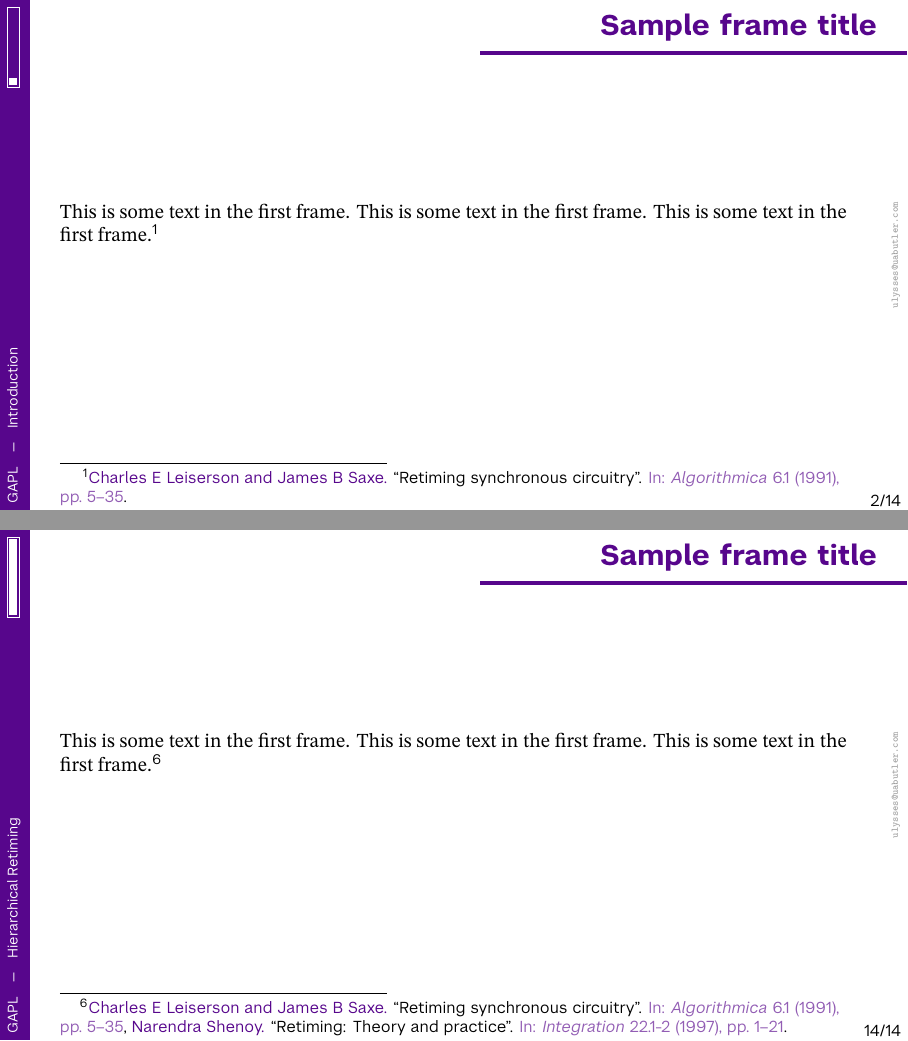
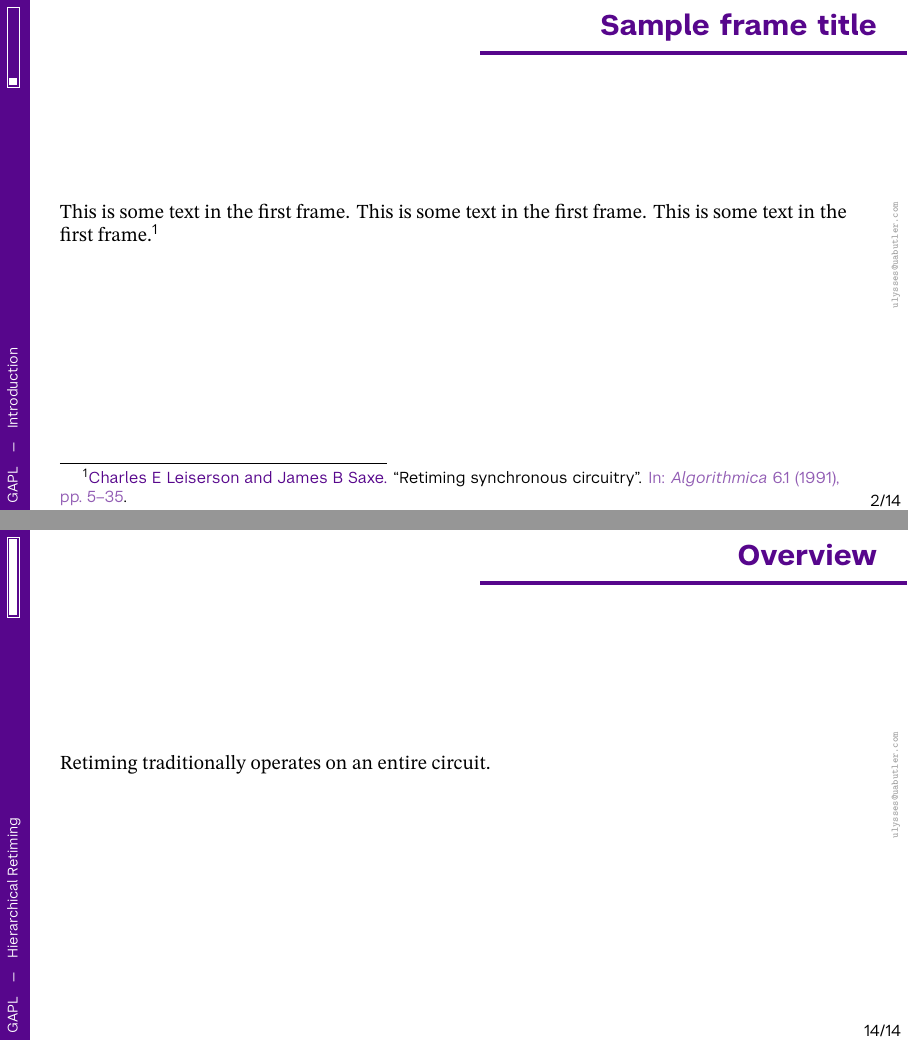
Before and after one commit to ulyssesabutler/dqe-presentation, LaTeX slides (main.tex, which reads sections/hierarchical-retiming.tex): pages 3 and 19 of 20, joined at a grey line. Compiled offline with XeLaTeX; a missing font is replaced by an installed copy or a similar font.

Commit message:
Started hierarchical retimming section

```diff
--- a/sections/hierarchical-retiming.tex
+++ b/sections/hierarchical-retiming.tex
@@ -1,7 +1,9 @@
 \section{Hierarchical Retiming}
 \sepframe[image={\includegraphics[width=3.5cm]{nyu-brand/nyu-torch.jpg}}]
 
-\begin{frame}
-\frametitle{Sample frame title}
-This is some text in the first frame. This is some text in the first frame. This is some text in the first frame.~\footfullcite{retiming-original,retiming-theory-practice}
+\begin{frame}{Overview}
+
+    Retiming traditionally operates on an entire circuit.
+
+
 \end{frame}
```
